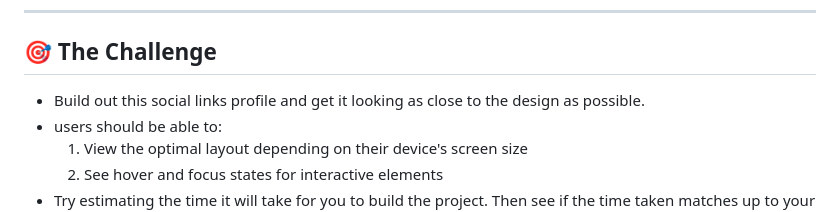
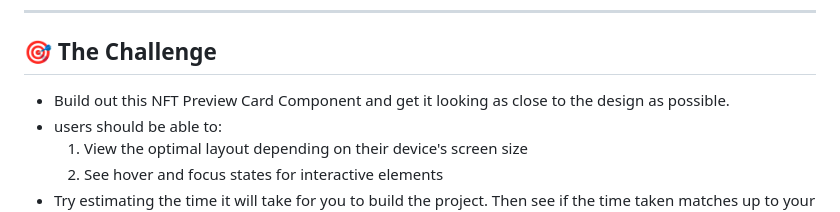
Before and after one commit to codecove01-netizen/NFT-Preview-Card-Component, a Markdown page: README.md, the part around the change. GitHub-like rendering.

Commit message:
Update challenge description in README.md

```diff
--- a/README.md
+++ b/README.md
@@ -96,7 +96,7 @@ While building this project, I strengthened my understanding of:
 
 ## 🎯 The Challenge
 
-- Build out this social links profile and get it looking as close to the design as possible.
+- Build out this NFT Preview Card Component and get it looking as close to the design as possible.
 - users should be able to:
   1. View the optimal layout depending on their device's screen size
   2. See hover and focus states for interactive elements
```
